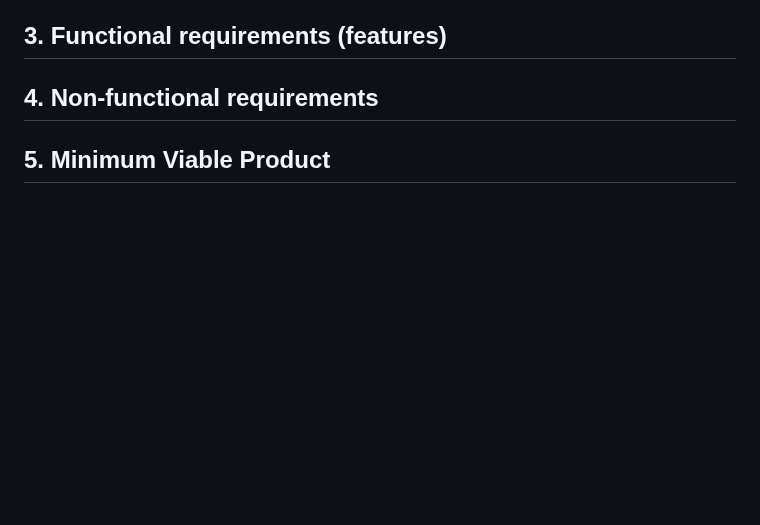
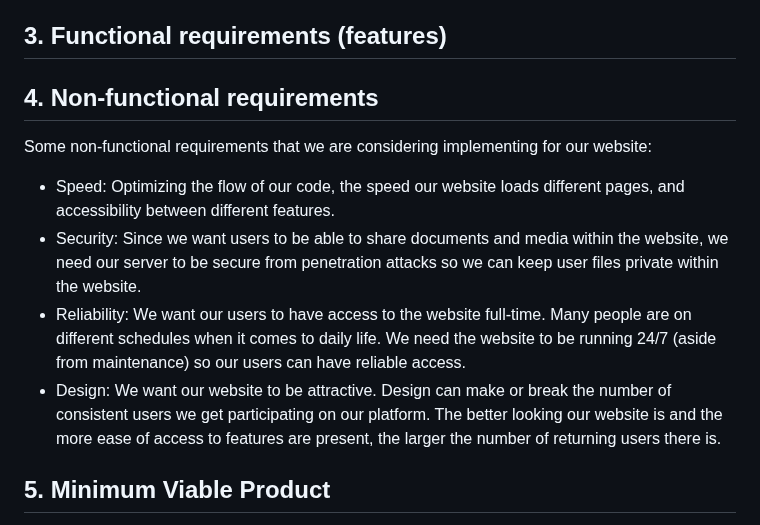
Before and after one commit to sljur/Super_Scouts, a Markdown page: project_documentation/deliverable_2_requirements.md, the part around one of its changes. Drawn GitHub-style; blank space fills up the shorter version.

```diff
--- a/project_documentation/deliverable_2_requirements.md
+++ b/project_documentation/deliverable_2_requirements.md
@@ -34,6 +34,11 @@ Consumer segment: Organizations and their members who need their group informati
 ## 3. Functional requirements (features)
 
 ## 4. Non-functional requirements
+Some non-functional requirements that we are considering implementing for our website:
+- Speed: Optimizing the flow of our code, the speed our website loads different pages, and accessibility between different features.
+- Security: Since we want users to be able to share documents and media within the website, we need our server to be secure from penetration attacks so we can keep user files private within the website.
+- Reliability: We want our users to have access to the website full-time. Many people are on different schedules when it comes to daily life. We need the website to be running 24/7 (aside from maintenance) so our users can have reliable access.
+- Design: We want our website to be attractive. Design can make or break the number of consistent users we get participating on our platform. The better looking our website is and the more ease of access to features are present, the larger the number of returning users there is.
 
 ## 5. Minimum Viable Product
 Our Minimmum Viable Product will consist of an online environment where
```
Also changed, not shown: other parts of project_documentation/deliverable_2_requirements.md (+28 -4 lines).
